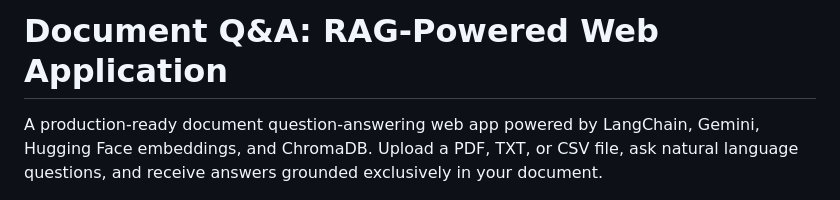
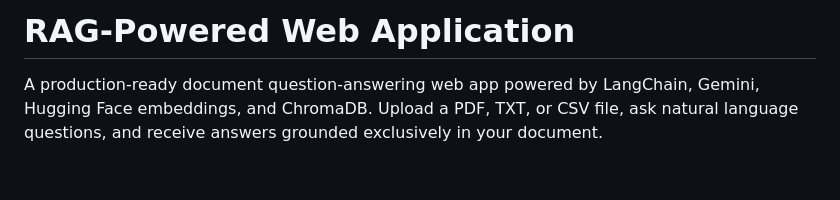
Before and after one commit to Datman701/RAG-assignment, a Markdown page: README.md, the part around the change. Rendered like a GitHub page; blank space fills up the shorter version.

```diff
--- a/README.md
+++ b/README.md
@@ -1,4 +1,4 @@
-# Document Q&A: RAG-Powered Web Application
+# RAG-Powered Web Application
 
 A production-ready document question-answering web app powered by LangChain, Gemini, Hugging Face embeddings, and ChromaDB. Upload a PDF, TXT, or CSV file, ask natural language questions, and receive answers grounded exclusively in your document.
 
```
